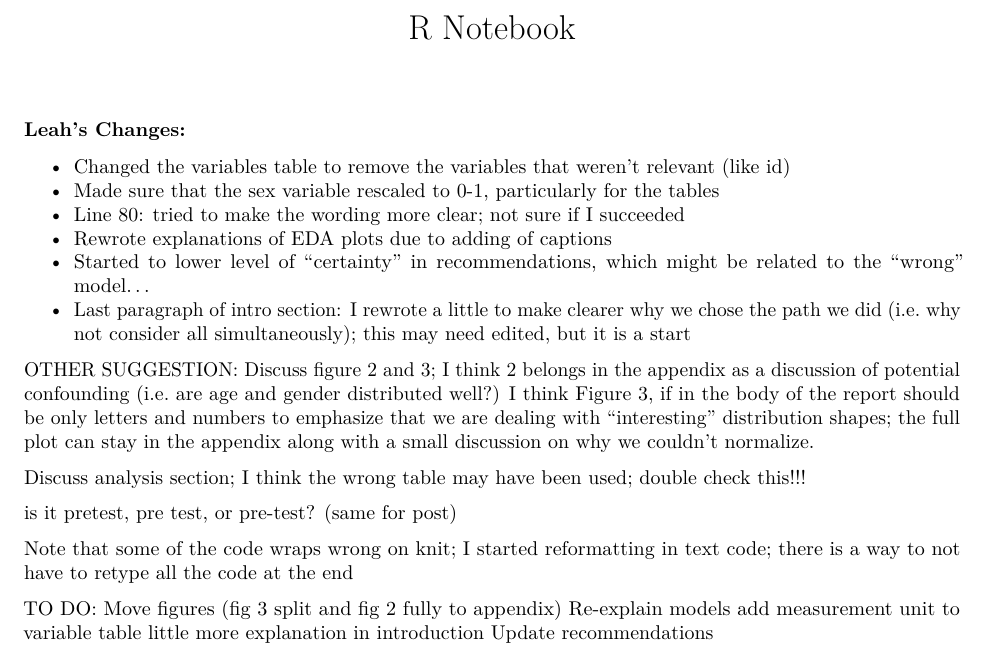
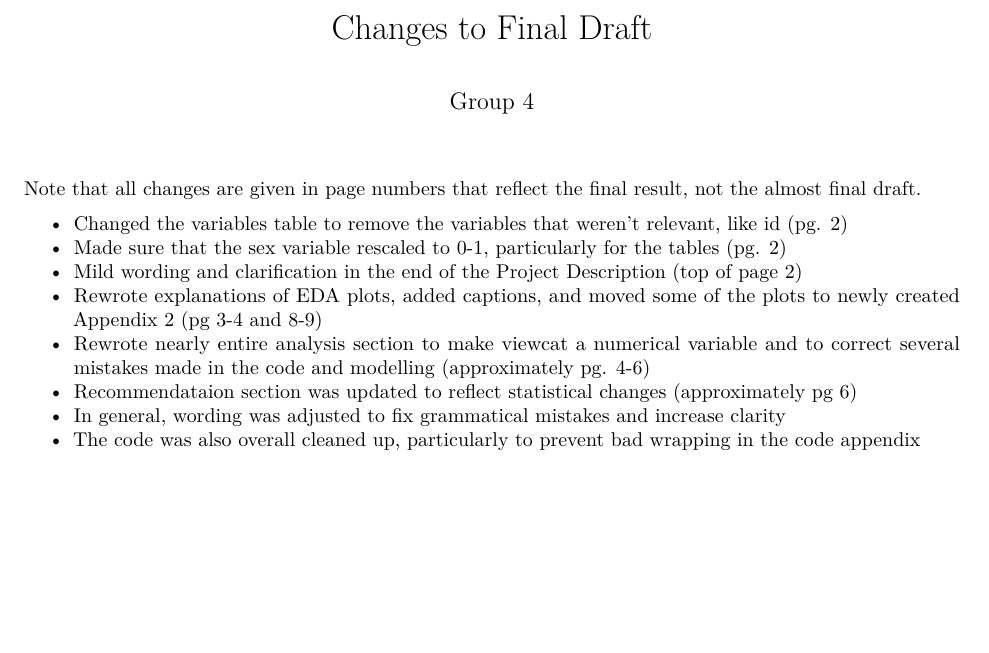
Before and after one commit to ruuuuuby/STAT-470--Covid-Impacts-on-economy, an R Markdown document (Sesame_changes.Rmd): part of the page, cut at the place of the change, the shorter picture padded with empty space. Rendered offline with R 4.5, knitr and Pandoc, then LaTeX, with nearby package versions; both versions are drawn in the output format of the newer one.

Commit message:
Updated changes list and formatted it

```diff
--- a/Sesame_changes.Rmd
+++ b/Sesame_changes.Rmd
@@ -1,29 +1,18 @@
 ---
-title: "R Notebook"
-output: html_notebook
+title: "Changes to Final Draft"
+author: "Group 4"
+output:
+  pdf_document: default
+  html_notebook: default
 ---
 
-### Leah's Changes:
-* Changed the variables table to remove the variables that weren't relevant (like id)
-* Made sure that the sex variable rescaled to 0-1, particularly for the tables
-* Line 80: tried to make the wording more clear; not sure if I succeeded
-* Rewrote explanations of EDA plots due to adding of captions
-* Started to lower level of "certainty" in recommendations, which might be related to the "wrong" model...
-* Last paragraph of intro section: I rewrote a little to make clearer why we chose the path we did (i.e. why not consider all simultaneously); this may need edited, but it is a start
+Note that all changes are given in page numbers that reflect the final result, not the almost final draft.
 
-
-OTHER SUGGESTION: Discuss figure 2 and 3; I think 2 belongs in the appendix as a discussion of potential confounding (i.e. are age and gender distributed well?) I think Figure 3, if in the body of the report should be only letters and numbers to emphasize that we are dealing with "interesting" distribution shapes; the full plot can stay in the appendix along with a small discussion on why we couldn't normalize.
-
-Discuss analysis section; I think the wrong table may have been used; double check this!!!
-
-is it pretest, pre test, or pre-test? (same for post)
-
-Note that some of the code wraps wrong on knit; I started reformatting in text code; there is a way to not have to retype all the code at the end
-
-
-TO DO:
-Move figures (fig 3 split and fig 2 fully to appendix)
-Re-explain models
-add measurement unit to variable table
-little more explanation in introduction
-Update recommendations
+* Changed the variables table to remove the variables that weren't relevant, like id (pg. 2)
+* Made sure that the sex variable rescaled to 0-1, particularly for the tables (pg. 2)
+* Mild wording and clarification in the end of the Project Description (top of page 2)
+* Rewrote explanations of EDA plots, added captions, and moved some of the plots to newly created Appendix 2 (pg 3-4 and 8-9)
+* Rewrote nearly entire analysis section to make viewcat a numerical variable and to correct several mistakes made in the code and modelling (approximately pg. 4-6)
+* Recommendataion section was updated to reflect statistical changes (approximately pg 6)
+* In general, wording was adjusted to fix grammatical mistakes and increase clarity
+* The code was also overall cleaned up, particularly to prevent bad wrapping in the code appendix
```
